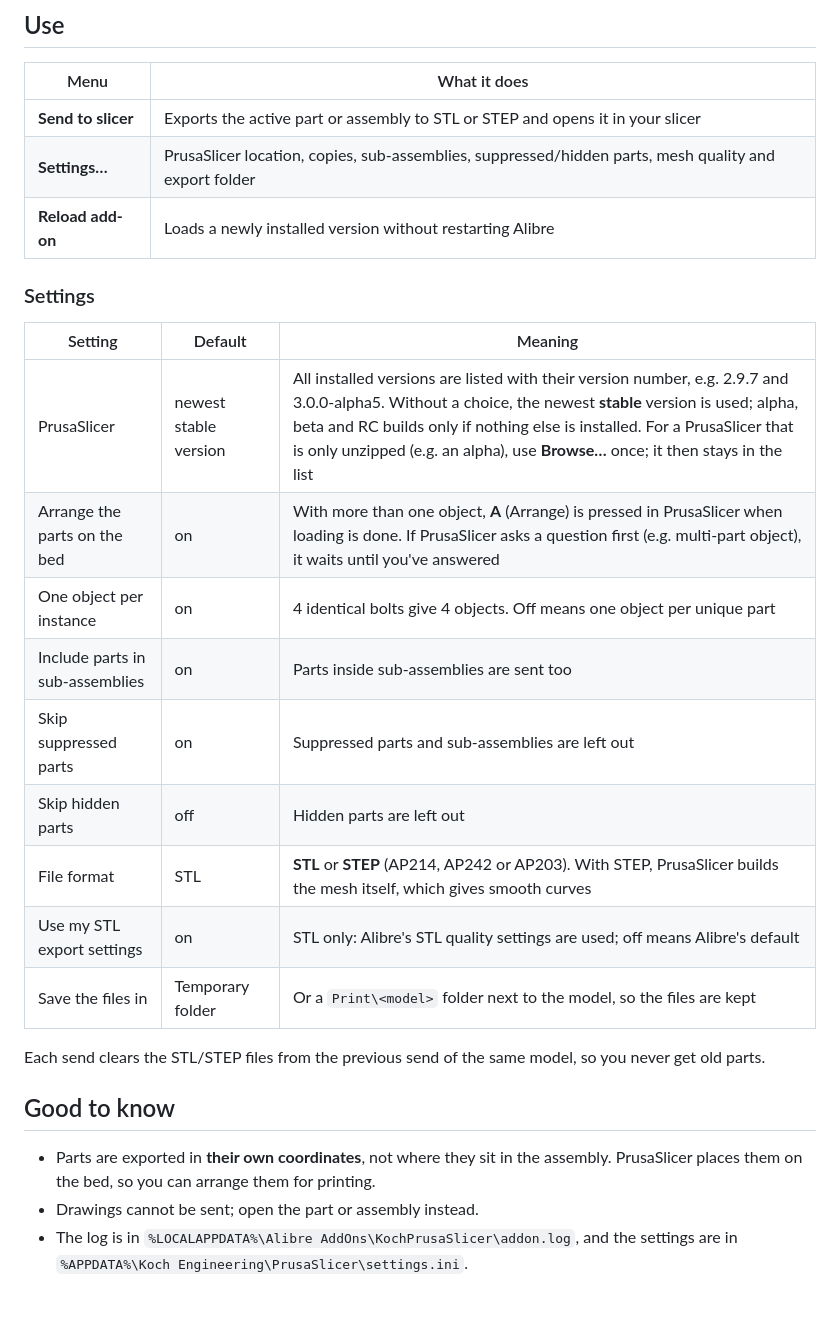
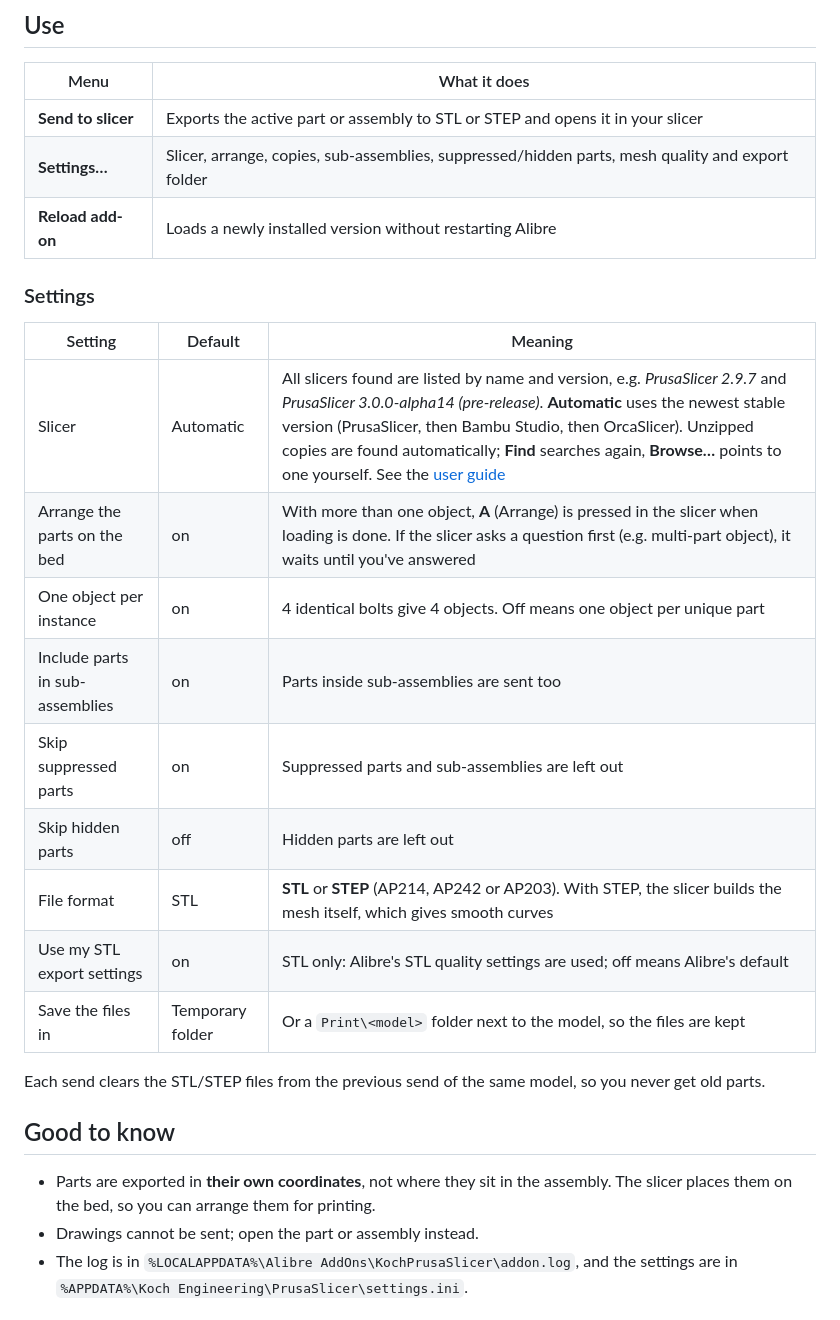
Before and after one commit to KOCH-Engineering/alibre-send-to-prusaslicer, a Markdown page: README.md, the part around one of its changes. Rendered like a GitHub page.

```diff
--- a/README.md
+++ b/README.md
@@ -38,20 +38,20 @@ Uninstall from **Windows Settings → Apps → KOCH Send to Slicer (Alibre add-o
 | Menu | What it does |
 |---|---|
 | **Send to slicer** | Exports the active part or assembly to STL or STEP and opens it in your slicer |
-| **Settings…** | PrusaSlicer location, copies, sub-assemblies, suppressed/hidden parts, mesh quality and export folder |
+| **Settings…** | Slicer, arrange, copies, sub-assemblies, suppressed/hidden parts, mesh quality and export folder |
 | **Reload add-on** | Loads a newly installed version without restarting Alibre |
 
 ### Settings
 
 | Setting | Default | Meaning |
 |---|---|---|
-| PrusaSlicer | newest stable version | All installed versions are listed with their version number, e.g. 2.9.7 and 3.0.0-alpha5. Without a choice, the newest **stable** version is used; alpha, beta and RC builds only if nothing else is installed. For a PrusaSlicer that is only unzipped (e.g. an alpha), use **Browse…** once; it then stays in the list |
-| Arrange the parts on the bed | on | With more than one object, **A** (Arrange) is pressed in PrusaSlicer when loading is done. If PrusaSlicer asks a question first (e.g. multi-part object), it waits until you've answered |
+| Slicer | Automatic | All slicers found are listed by name and version, e.g. *PrusaSlicer 2.9.7* and *PrusaSlicer 3.0.0-alpha14 (pre-release)*. **Automatic** uses the newest stable version (PrusaSlicer, then Bambu Studio, then OrcaSlicer). Unzipped copies are found automatically; **Find** searches again, **Browse…** points to one yourself. See the [user guide](docs/USER-GUIDE.md#31-choosing-your-slicer) |
+| Arrange the parts on the bed | on | With more than one object, **A** (Arrange) is pressed in the slicer when loading is done. If the slicer asks a question first (e.g. multi-part object), it waits until you've answered |
 | One object per instance | on | 4 identical bolts give 4 objects. Off means one object per unique part |
 | Include parts in sub-assemblies | on | Parts inside sub-assemblies are sent too |
 | Skip suppressed parts | on | Suppressed parts and sub-assemblies are left out |
 | Skip hidden parts | off | Hidden parts are left out |
-| File format | STL | **STL** or **STEP** (AP214, AP242 or AP203). With STEP, PrusaSlicer builds the mesh itself, which gives smooth curves |
+| File format | STL | **STL** or **STEP** (AP214, AP242 or AP203). With STEP, the slicer builds the mesh itself, which gives smooth curves |
 | Use my STL export settings | on | STL only: Alibre's STL quality settings are used; off means Alibre's default |
 | Save the files in | Temporary folder | Or a `Print\<model>` folder next to the model, so the files are kept |
 
@@ -59,7 +59,7 @@ Each send clears the STL/STEP files from the previous send of the same model, so
 
 ## Good to know
 
-- Parts are exported in **their own coordinates**, not where they sit in the assembly. PrusaSlicer places them on the bed, so you can arrange them for printing.
+- Parts are exported in **their own coordinates**, not where they sit in the assembly. The slicer places them on the bed, so you can arrange them for printing.
 - Drawings cannot be sent; open the part or assembly instead.
 - The log is in `%LOCALAPPDATA%\Alibre AddOns\KochPrusaSlicer\addon.log`, and the settings are in `%APPDATA%\Koch Engineering\PrusaSlicer\settings.ini`.
 
```
Also changed, not shown: other parts of README.md (+7 -7 lines), CHANGELOG.md (added, +15 -0 lines), docs/banner.png, 4 other files.
